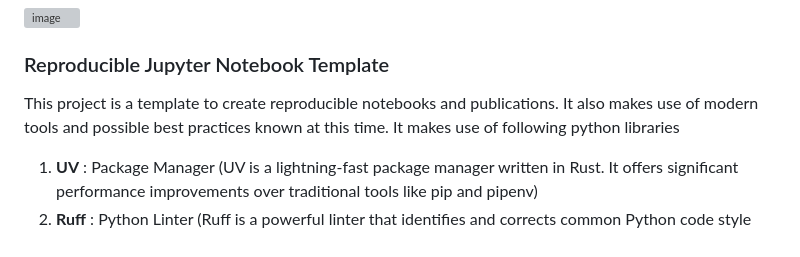
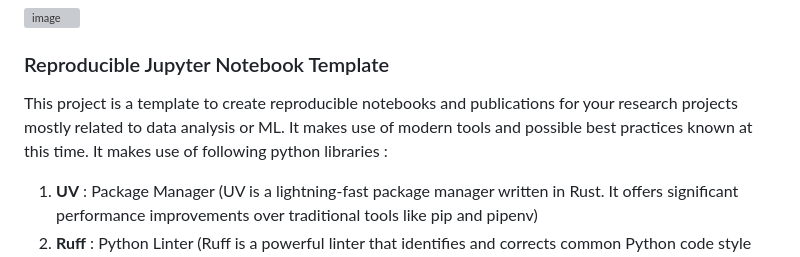
Before and after one commit to priya-gitTest/ReproducibleJNotebookTemplate_v1.01, a Markdown page: README.md, the part around the change. Rendered like a GitHub page; grey boxes are pictures that could not be loaded.

```diff
--- a/README.md
+++ b/README.md
@@ -3,8 +3,9 @@
 
 ### Reproducible Jupyter Notebook Template
 
-This project is a template to create reproducible notebooks and publications. It also makes use of modern tools and possible best practices known at this time.
-It makes use of following python libraries
+This project is a template to create reproducible notebooks and publications for your research projects mostly related to data analysis or ML.
+It makes use of modern tools and possible best practices known at this time.
+It makes use of following python libraries :
 1. **UV** : Package Manager (UV is a lightning-fast package manager written in Rust.
  It offers significant performance improvements over traditional tools like pip and pipenv)
 2. **Ruff** : Python Linter (Ruff is a powerful linter that identifies and corrects common Python code style and quality issues.
```
